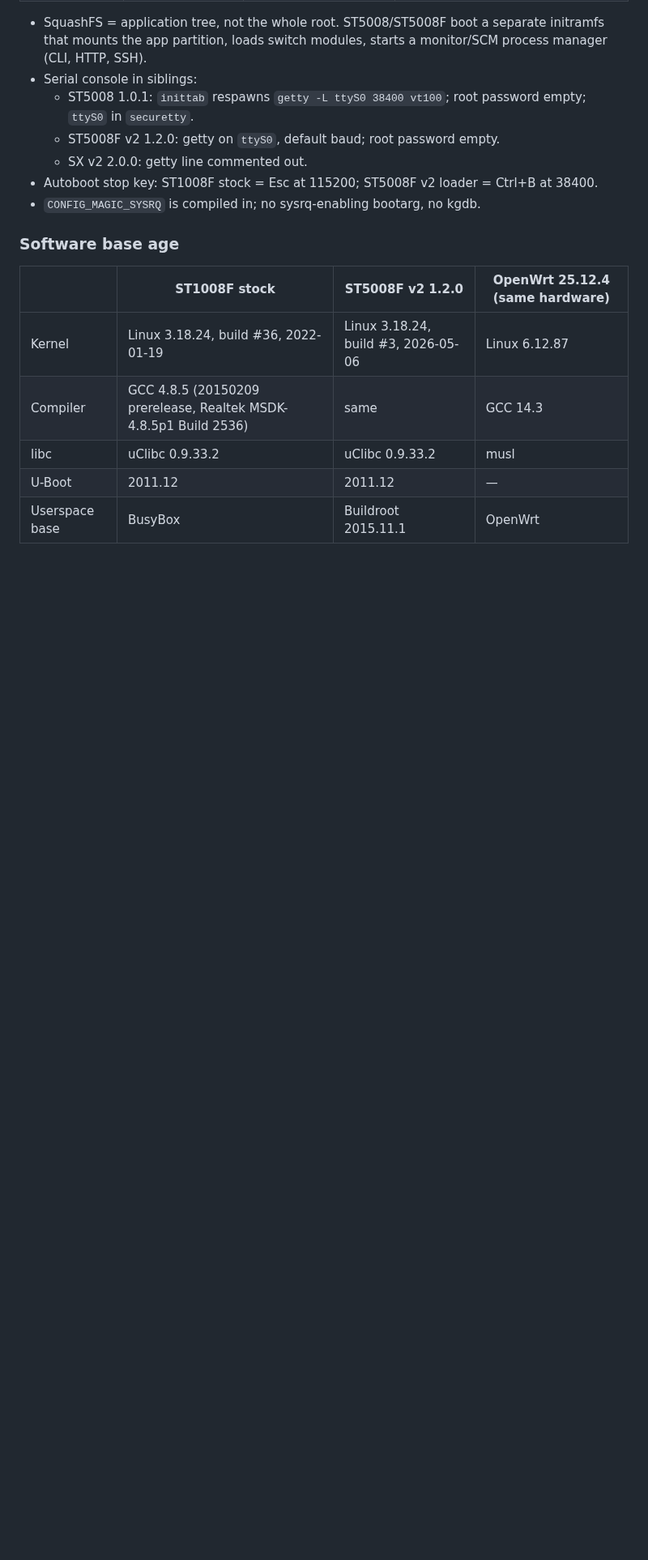
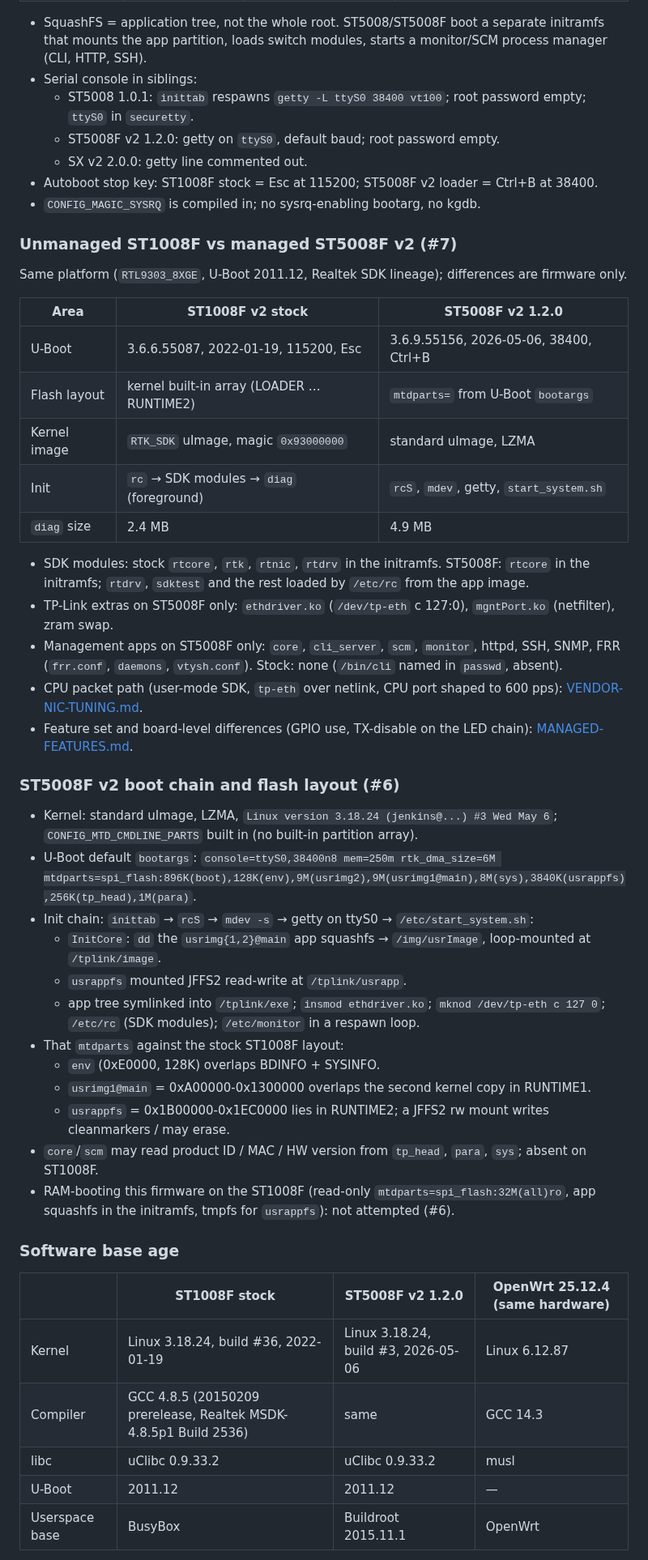
Before and after one commit to awto-au/awto-tl-st1008f, a Markdown page: docs/FIRMWARE-ANALYSIS.md, the part around one of its changes. Shown at 81% size. Rendered like a GitHub page; blank space fills up the shorter version.

Commit message:
docs/FIRMWARE-ANALYSIS: stock Linux network presence (#10), unmanaged vs managed table (#7), ST5008F boot chain + mtdparts overlap (#6), sources incl. stock-TFTP correction (#12, #45)
Co-Authored-By: Claude Opus 5.5 <noreply@anthropic.com>

```diff
--- a/docs/FIRMWARE-ANALYSIS.md
+++ b/docs/FIRMWARE-ANALYSIS.md
@@ -118,6 +128,39 @@ No public TL-ST1008F firmware exists on its official download pages. Related off
   - SX v2 2.0.0: getty line commented out.
 - Autoboot stop key: ST1008F stock = Esc at 115200; ST5008F v2 loader = Ctrl+B at 38400.
 - `CONFIG_MAGIC_SYSRQ` is compiled in; no sysrq-enabling bootarg, no kgdb.
+
+### Unmanaged ST1008F vs managed ST5008F v2 (#7)
+
+Same platform (`RTL9303_8XGE`, U-Boot 2011.12, Realtek SDK lineage); differences are firmware only.
+
+| Area | ST1008F v2 stock | ST5008F v2 1.2.0 |
+|---|---|---|
+| U-Boot | 3.6.6.55087, 2022-01-19, 115200, Esc | 3.6.9.55156, 2026-05-06, 38400, Ctrl+B |
+| Flash layout | kernel built-in array (LOADER … RUNTIME2) | `mtdparts=` from U-Boot `bootargs` |
+| Kernel image | `RTK_SDK` uImage, magic `0x93000000` | standard uImage, LZMA |
+| Init | `rc` → SDK modules → `diag` (foreground) | `rcS`, `mdev`, getty, `start_system.sh` |
+| `diag` size | 2.4 MB | 4.9 MB |
+
+- SDK modules: stock `rtcore`, `rtk`, `rtnic`, `rtdrv` in the initramfs. ST5008F: `rtcore` in the initramfs; `rtdrv`, `sdktest` and the rest loaded by `/etc/rc` from the app image.
+- TP-Link extras on ST5008F only: `ethdriver.ko` (`/dev/tp-eth` c 127:0), `mgntPort.ko` (netfilter), zram swap.
+- Management apps on ST5008F only: `core`, `cli_server`, `scm`, `monitor`, httpd, SSH, SNMP, FRR (`frr.conf`, `daemons`, `vtysh.conf`). Stock: none (`/bin/cli` named in `passwd`, absent).
+- CPU packet path (user-mode SDK, `tp-eth` over netlink, CPU port shaped to 600 pps): [VENDOR-NIC-TUNING.md](VENDOR-NIC-TUNING.md).
+- Feature set and board-level differences (GPIO use, TX-disable on the LED chain): [MANAGED-FEATURES.md](MANAGED-FEATURES.md).
+
+### ST5008F v2 boot chain and flash layout (#6)
+
+- Kernel: standard uImage, LZMA, `Linux version 3.18.24 (jenkins@...) #3 Wed May 6`; `CONFIG_MTD_CMDLINE_PARTS` built in (no built-in partition array).
+- U-Boot default `bootargs`: `console=ttyS0,38400n8 mem=250m rtk_dma_size=6M mtdparts=spi_flash:896K(boot),128K(env),9M(usrimg2),9M(usrimg1@main),8M(sys),3840K(usrappfs),256K(tp_head),1M(para)`.
+- Init chain: `inittab` → `rcS` → `mdev -s` → getty on ttyS0 → `/etc/start_system.sh`:
+  - `InitCore`: `dd` the `usrimg{1,2}@main` app squashfs → `/img/usrImage`, loop-mounted at `/tplink/image`.
+  - `usrappfs` mounted JFFS2 read-write at `/tplink/usrapp`.
+  - app tree symlinked into `/tplink/exe`; `insmod ethdriver.ko`; `mknod /dev/tp-eth c 127 0`; `/etc/rc` (SDK modules); `/etc/monitor` in a respawn loop.
+- That `mtdparts` against the stock ST1008F layout:
+  - `env` (0xE0000, 128K) overlaps BDINFO + SYSINFO.
+  - `usrimg1@main` = 0xA00000-0x1300000 overlaps the second kernel copy in RUNTIME1.
+  - `usrappfs` = 0x1B00000-0x1EC0000 lies in RUNTIME2; a JFFS2 rw mount writes cleanmarkers / may erase.
+- `core`/`scm` may read product ID / MAC / HW version from `tp_head`, `para`, `sys`; absent on ST1008F.
+- RAM-booting this firmware on the ST1008F (read-only `mtdparts=spi_flash:32M(all)ro`, app squashfs in the initramfs, tmpfs for `usrappfs`): not attempted (#6).
 
 ### Software base age
 
```
Also changed, not shown: other parts of docs/FIRMWARE-ANALYSIS.md (+16 -2 lines).
